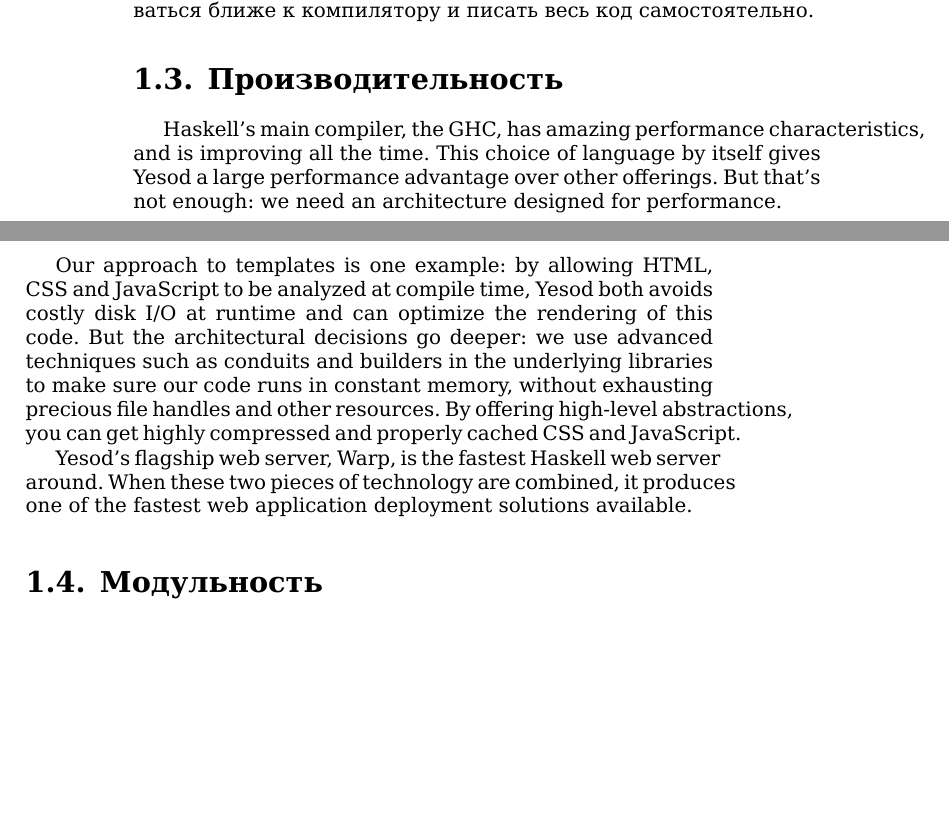
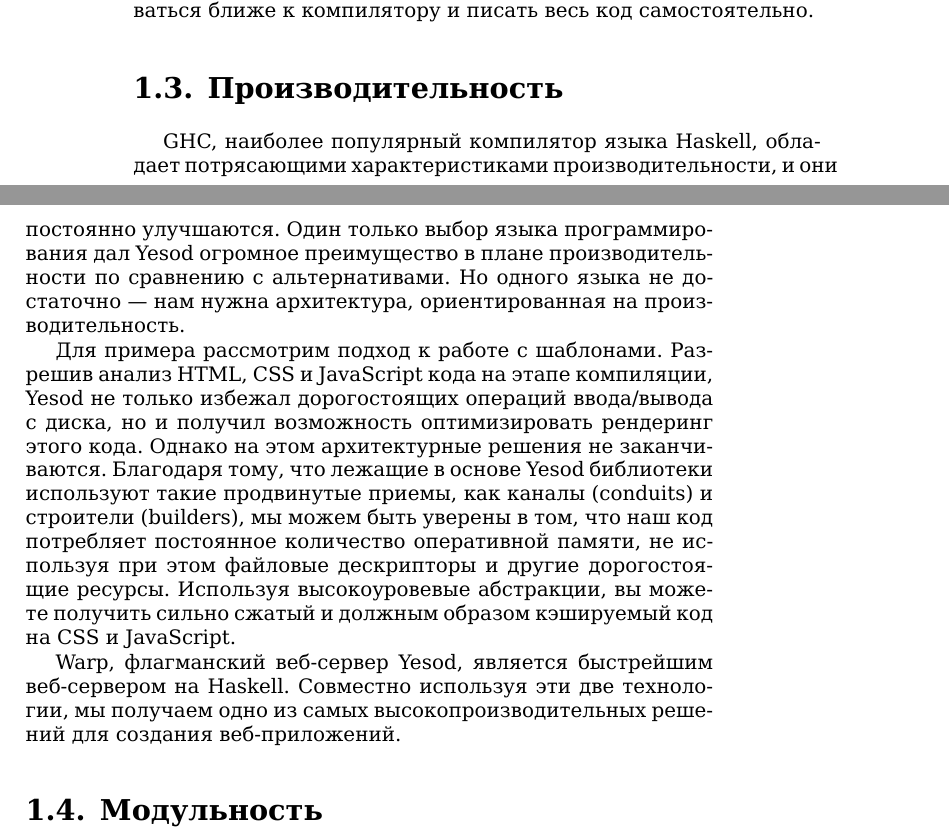
Before and after one commit to z2v/yesodbook-ru, a LaTeX book (tex/Developing Web Applications with Haskell and Yesod.tex, which reads tex/01. Introduction.tex): two parts of pages 4 and 5 of 104, joined at a grey line, cut so that both start at the same text, the shorter picture padded with empty space. Compiled offline with XeLaTeX.

Commit message:
И еще пара параграфов

```diff
--- a/tex/01. Introduction.tex
+++ b/tex/01. Introduction.tex
@@ -28,11 +28,11 @@
 
 \section{Производительность}
 
-Haskell's main compiler, the GHC, has amazing performance characteristics, and is improving all the time. This choice of language by itself gives Yesod a large performance advantage over other offerings. But that's not enough: we need an architecture designed for performance.
+GHC, наиболее популярный компилятор языка Haskell, обладает потрясающими характеристиками производительности, и они постоянно улучшаются. Один только выбор языка программирования дал Yesod огромное преимущество в плане производительности по сравнению с альтернативами. Но одного языка не достаточно --- нам нужна архитектура, ориентированная на производительность.
 
-Our approach to templates is one example: by allowing HTML, CSS and JavaScript to be analyzed at compile time, Yesod both avoids costly disk I/O at runtime and can optimize the rendering of this code. But the architectural decisions go deeper: we use advanced techniques such as conduits and builders in the underlying libraries to make sure our code runs in constant memory, without exhausting precious file handles and other resources. By offering high-level abstractions, you can get highly compressed and properly cached CSS and JavaScript.
+Для примера рассмотрим подход к работе с шаблонами. Разрешив анализ HTML, CSS и JavaScript кода на этапе компиляции, Yesod не только избежал дорогостоящих операций ввода/вывода с диска, но и получил возможность оптимизировать рендеринг этого кода. Однако на этом архитектурные решения не заканчиваются. Благодаря тому, что лежащие в основе Yesod библиотеки используют такие продвинутые приемы, как каналы (conduits) и строители (builders), мы можем быть уверены в том, что наш код потребляет постоянное количество оперативной памяти, не используя при этом файловые дескрипторы и другие дорогостоящие ресурсы. Используя высокоуровевые абстракции, вы можете получить сильно сжатый и должным образом кэшируемый код на CSS и JavaScript.
 
-Yesod's flagship web server, Warp, is the fastest Haskell web server around. When these two pieces of technology are combined, it produces one of the fastest web application deployment solutions available.
+Warp, флагманский веб-сервер Yesod, является быстрейшим веб-сервером на Haskell. Совместно используя эти две технологии, мы получаем одно из самых высокопроизводительных решений для создания веб-приложений.
 
 \section{Модульность}
 
```
